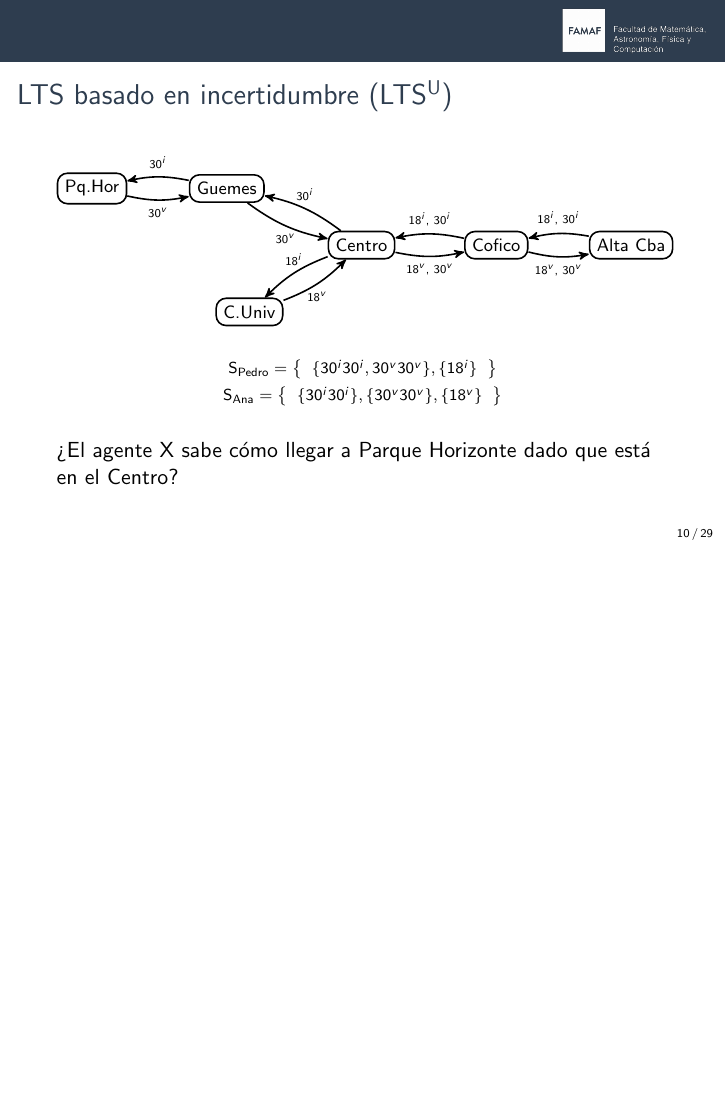
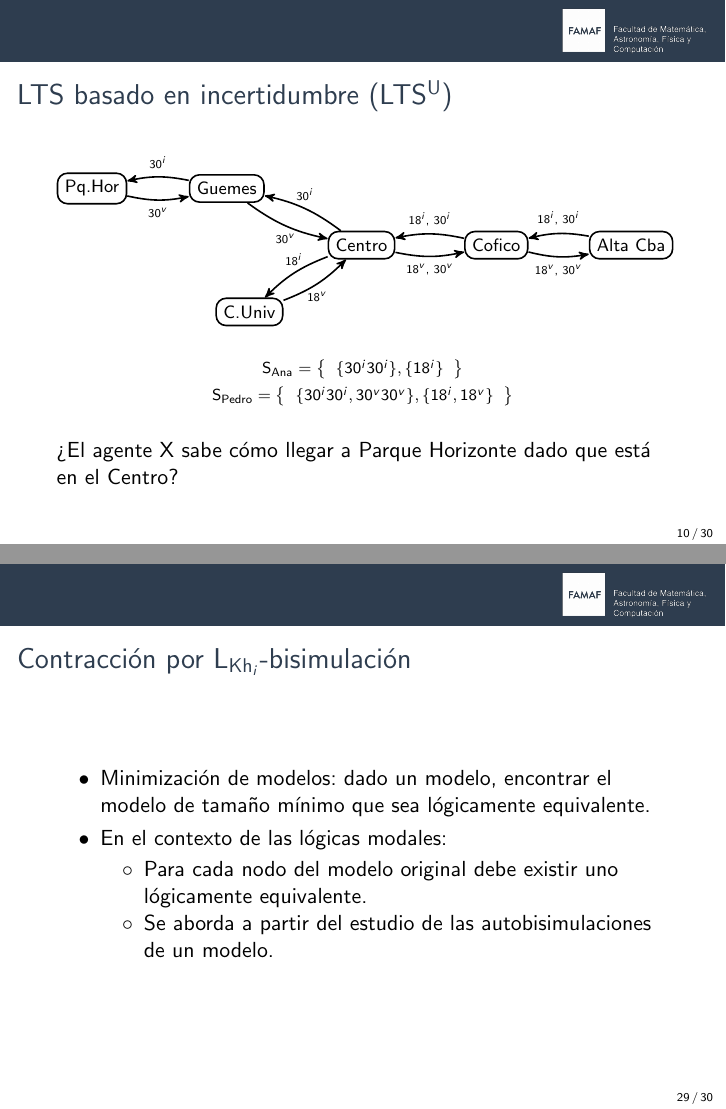
Before and after one commit to Antoniomondejar/TrabajoFinal, LaTeX slides (presentacion/presentacion.tex): page 45 of 119 before the commit and pages 45 and 121 of 122 after it, the two joined at a grey line, the shorter picture padded with empty space. Compiled offline with pdfLaTeX.

Commit message:
avances presentacion

```diff
--- a/presentacion/presentacion.tex
+++ b/presentacion/presentacion.tex
@@ -548,14 +548,14 @@ Los grafos son utilizados para modelar numerosos escenarios:\pause
         % \hspace{1cm}
         % \raisebox{1.8cm}{
             % \begin{minipage}{0.45\textwidth}
-                \scriptsize$\S_{\textsf{Pedro}} = \left\{
+                \scriptsize$\S_{\textsf{Ana}} = \left\{
                     \begin{array}{c}
-                        \{30^{i}30^{i},30^{v}30^{v}\}, \{18^{i}\}
+                        \{30^{i}30^{i}\}, \{18^{i}\}
                     \end{array}
                 \right\}$ \\[0.1cm]\pause
-                $\S_{\textsf{Ana}} = \left\{
+                $\S_{\textsf{Pedro}} = \left\{
                     \begin{array}{c}
-                        \{30^{i}30^{i}\}, \{30^v30^v\}, \{18^{v}\}
+                        \{30^{i}30^{i},30^v30^v\}, \{18^{i}, 18^{v}\}
                     \end{array}
                 \right\}$
             % \end{minipage}
@@ -1120,9 +1120,23 @@ Los grafos son utilizados para modelar numerosos escenarios:\pause
 %=============================================================
 
 \begin{frame}
-  \frametitle{Contracción por \KHilogic-bisimulación}
+  \frametitle{Contracción por \KHilogic-bisimulación}\pause
+  \begin{itemize}
+    \item Minimización de modelos: dado un modelo, encontrar el modelo de tamaño mínimo que sea lógicamente equivalente.\pause
+    \item En el contexto de las lógicas modales:\pause
+        \begin{itemize}
+          \item Para cada nodo del modelo original debe existir uno lógicamente equivalente.
+          \item Se aborda a partir del estudio de las autobisimulaciones de un modelo.
+        \end{itemize}
+  \end{itemize}
 \end{frame}
 
+%=============================================================
+
+\begin{frame}
+  \frametitle{Contracción por \KHilogic-bisimulación}
+
+\end{frame}
 
 %=============================================================
 
```
Also changed, not shown: presentacion/presentacion.tex (2 more changed lines).
